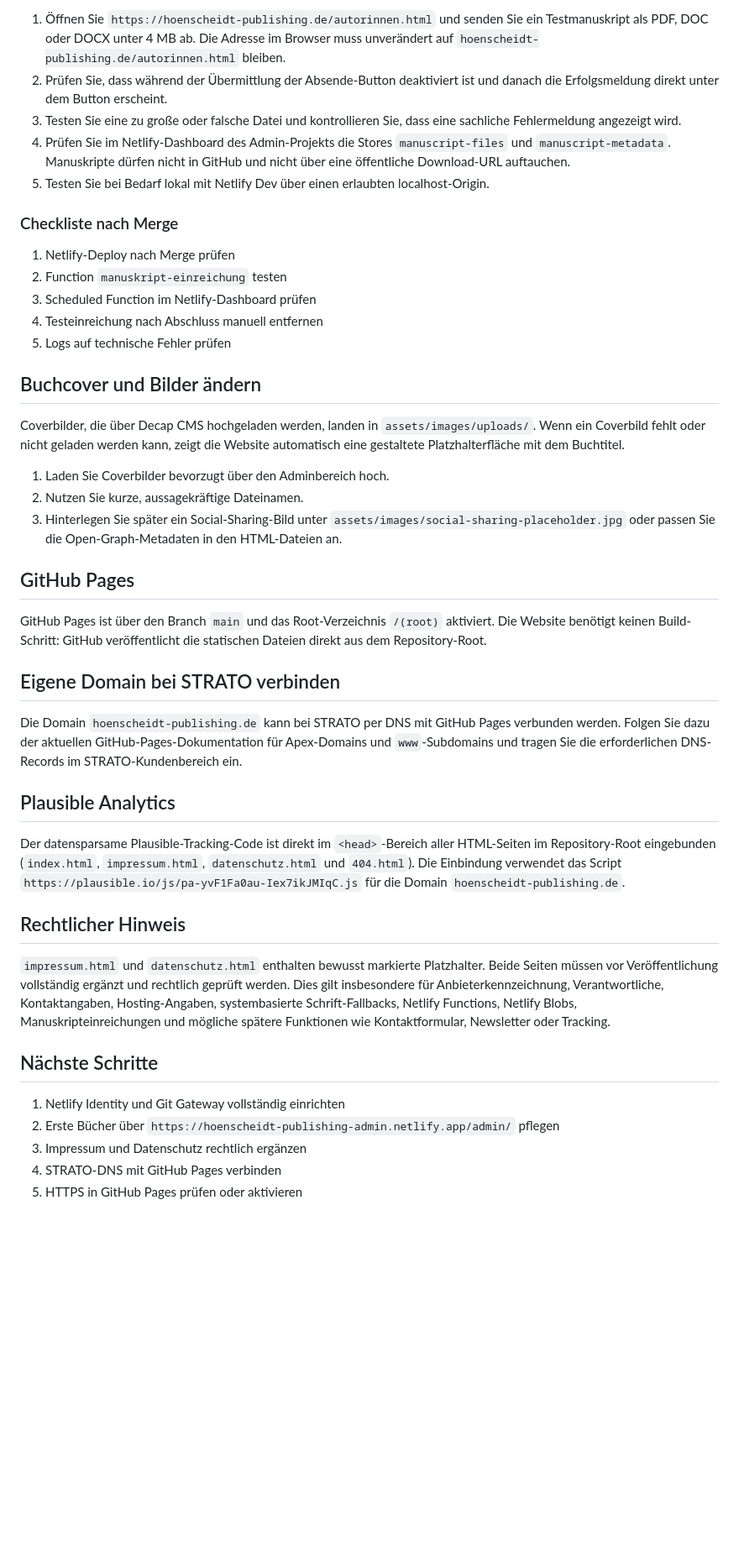
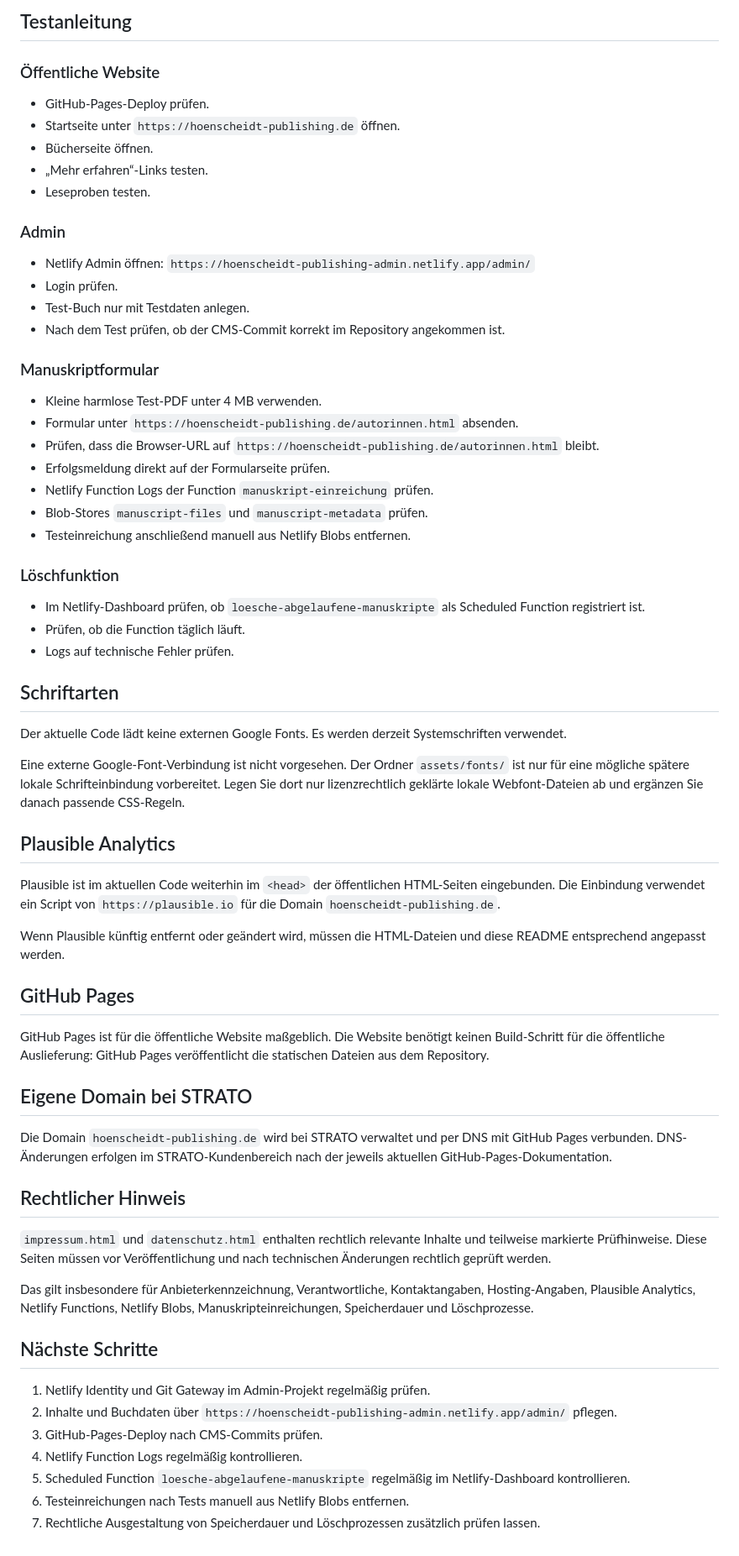
Before and after one commit to keitorandom/Verlagswebseite, a Markdown page: README.md, the part around one of its changes. Shown at 84% size. Rendered like a GitHub page; blank space fills up the shorter version.

```diff
--- a/README.md
+++ b/README.md
@@ -103,46 +128,69 @@ Der entsprechende Abschnitt in `datenschutz.html` beschreibt die systembasierten
 
-1. Öffnen Sie `https://hoenscheidt-publishing.de/autorinnen.html` und senden Sie ein Testmanuskript als PDF, DOC oder DOCX unter 4 MB ab. Die Adresse im Browser muss unverändert auf `hoenscheidt-publishing.de/autorinnen.html` bleiben.
-2. Prüfen Sie, dass während der Übermittlung der Absende-Button deaktiviert ist und danach die Erfolgsmeldung direkt unter dem Button erscheint.
-3. Testen Sie eine zu große oder falsche Datei und kontrollieren Sie, dass eine sachliche Fehlermeldung angezeigt wird.
-4. Prüfen Sie im Netlify-Dashboard des Admin-Projekts die Stores `manuscript-files` und `manuscript-metadata`. Manuskripte dürfen nicht in GitHub und nicht über eine öffentliche Download-URL auftauchen.
-5. Testen Sie bei Bedarf lokal mit Netlify Dev über einen erlaubten localhost-Origin.
+## Testanleitung
 
-### Checkliste nach Merge
+### Öffentliche Website
 
-1. Netlify-Deploy nach Merge prüfen
-2. Function `manuskript-einreichung` testen
-3. Scheduled Function im Netlify-Dashboard prüfen
-4. Testeinreichung nach Abschluss manuell entfernen
-5. Logs auf technische Fehler prüfen
+- GitHub-Pages-Deploy prüfen.
+- Startseite unter `https://hoenscheidt-publishing.de` öffnen.
+- Bücherseite öffnen.
+- „Mehr erfahren“-Links testen.
+- Leseproben testen.
 
-## Buchcover und Bilder ändern
+### Admin
 
-Coverbilder, die über Decap CMS hochgeladen werden, landen in `assets/images/uploads/`. Wenn ein Coverbild fehlt oder nicht geladen werden kann, zeigt die Website automatisch eine gestaltete Platzhalterfläche mit dem Buchtitel.
+- Netlify Admin öffnen: `https://hoenscheidt-publishing-admin.netlify.app/admin/`
+- Login prüfen.
+- Test-Buch nur mit Testdaten anlegen.
+- Nach dem Test prüfen, ob der CMS-Commit korrekt im Repository angekommen ist.
 
-1. Laden Sie Coverbilder bevorzugt über den Adminbereich hoch.
-2. Nutzen Sie kurze, aussagekräftige Dateinamen.
-3. Hinterlegen Sie später ein Social-Sharing-Bild unter `assets/images/social-sharing-placeholder.jpg` oder passen Sie die Open-Graph-Metadaten in den HTML-Dateien an.
+### Manuskriptformular
+
+- Kleine harmlose Test-PDF unter 4 MB verwenden.
+- Formular unter `https://hoenscheidt-publishing.de/autorinnen.html` absenden.
+- Prüfen, dass die Browser-URL auf `https://hoenscheidt-publishing.de/autorinnen.html` bleibt.
+- Erfolgsmeldung direkt auf der Formularseite prüfen.
+- Netlify Function Logs der Function `manuskript-einreichung` prüfen.
+- Blob-Stores `manuscript-files` und `manuscript-metadata` prüfen.
+- Testeinreichung anschließend manuell aus Netlify Blobs entfernen.
+
+### Löschfunktion
+
+- Im Netlify-Dashboard prüfen, ob `loesche-abgelaufene-manuskripte` als Scheduled Function registriert ist.
+- Prüfen, ob die Function täglich läuft.
+- Logs auf technische Fehler prüfen.
+
+## Schriftarten
+
+Der aktuelle Code lädt keine externen Google Fonts. Es werden derzeit Systemschriften verwendet.
+
+Eine externe Google-Font-Verbindung ist nicht vorgesehen. Der Ordner `assets/fonts/` ist nur für eine mögliche spätere lokale Schrifteinbindung vorbereitet. Legen Sie dort nur lizenzrechtlich geklärte lokale Webfont-Dateien ab und ergänzen Sie danach passende CSS-Regeln.
+
+## Plausible Analytics
+
+Plausible ist im aktuellen Code weiterhin im `<head>` der öffentlichen HTML-Seiten eingebunden. Die Einbindung verwendet ein Script von `https://plausible.io` für die Domain `hoenscheidt-publishing.de`.
+
+Wenn Plausible künftig entfernt oder geändert wird, müssen die HTML-Dateien und diese README entsprechend angepasst werden.
 
 ## GitHub Pages
 
-GitHub Pages ist über den Branch `main` und das Root-Verzeichnis `/(root)` aktiviert. Die Website benötigt keinen Build-Schritt: GitHub veröffentlicht die statischen Dateien direkt aus dem Repository-Root.
+GitHub Pages ist für die öffentliche Website maßgeblich. Die Website benötigt keinen Build-Schritt für die öffentliche Auslieferung: GitHub Pages veröffentlicht die statischen Dateien aus dem Repository.
 
-## Eigene Domain bei STRATO verbinden
+## Eigene Domain bei STRATO
 
-Die Domain `hoenscheidt-publishing.de` kann bei STRATO per DNS mit GitHub Pages verbunden werden. Folgen Sie dazu der aktuellen GitHub-Pages-Dokumentation für Apex-Domains und `www`-Subdomains und tragen Sie die erforderlichen DNS-Records im STRATO-Kundenbereich ein.
-
-## Plausible Analytics
-
-Der datensparsame Plausible-Tracking-Code ist direkt im `<head>`-Bereich aller HTML-Seiten im Repository-Root eingebunden (`index.html`, `impressum.html`, `datenschutz.html` und `404.html`). Die Einbindung verwendet das Script `https://plausible.io/js/pa-yvF1Fa0au-Iex7ikJMIqC.js` für die Domain `hoenscheidt-publishing.de`.
+Die Domain `hoenscheidt-publishing.de` wird bei STRATO verwaltet und per DNS mit GitHub Pages verbunden. DNS-Änderungen erfolgen im STRATO-Kundenbereich nach der jeweils aktuellen GitHub-Pages-Dokumentation.
 
 ## Rechtlicher Hinweis
 
-`impressum.html` und `datenschutz.html` enthalten bewusst markierte Platzhalter. Beide Seiten müssen vor Veröffentlichung vollständig ergänzt und rechtlich geprüft werden. Dies gilt insbesondere für Anbieterkennzeichnung, Verantwortliche, Kontaktangaben, Hosting-Angaben, systembasierte Schrift-Fallbacks, Netlify Functions, Netlify Blobs, Manuskripteinreichungen und mögliche spätere Funktionen wie Kontaktformular, Newsletter oder Tracking.
+`impressum.html` und `datenschutz.html` enthalten rechtlich relevante Inhalte und teilweise markierte Prüfhinweise. Diese Seiten müssen vor Veröffentlichung und nach technischen Änderungen rechtlich geprüft werden.
+
+Das gilt insbesondere für Anbieterkennzeichnung, Verantwortliche, Kontaktangaben, Hosting-Angaben, Plausible Analytics, Netlify Functions, Netlify Blobs, Manuskripteinreichungen, Speicherdauer und Löschprozesse.
 
 ## Nächste Schritte
 
-1. Netlify Identity und Git Gateway vollständig einrichten
-2. Erste Bücher über `https://hoenscheidt-publishing-admin.netlify.app/admin/` pflegen
-3. Impressum und Datenschutz rechtlich ergänzen
-4. STRATO-DNS mit GitHub Pages verbinden
-5. HTTPS in GitHub Pages prüfen oder aktivieren
+1. Netlify Identity und Git Gateway im Admin-Projekt regelmäßig prüfen.
+2. Inhalte und Buchdaten über `https://hoenscheidt-publishing-admin.netlify.app/admin/` pflegen.
+3. GitHub-Pages-Deploy nach CMS-Commits prüfen.
+4. Netlify Function Logs regelmäßig kontrollieren.
+5. Scheduled Function `loesche-abgelaufene-manuskripte` regelmäßig im Netlify-Dashboard kontrollieren.
+6. Testeinreichungen nach Tests manuell aus Netlify Blobs entfernen.
+7. Rechtliche Ausgestaltung von Speicherdauer und Löschprozessen zusätzlich prüfen lassen.
```
Also changed, not shown: other parts of README.md (+82 -57 lines).
